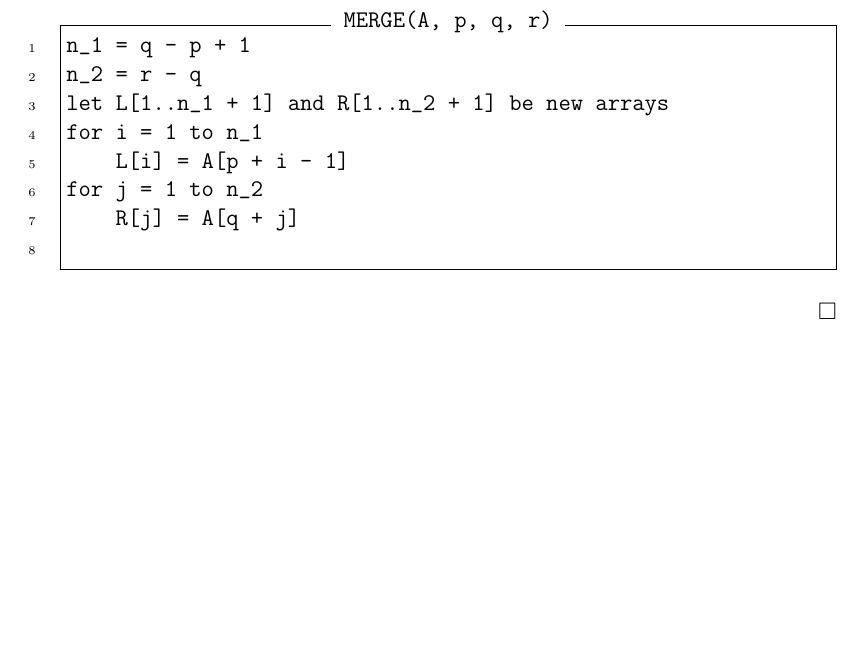
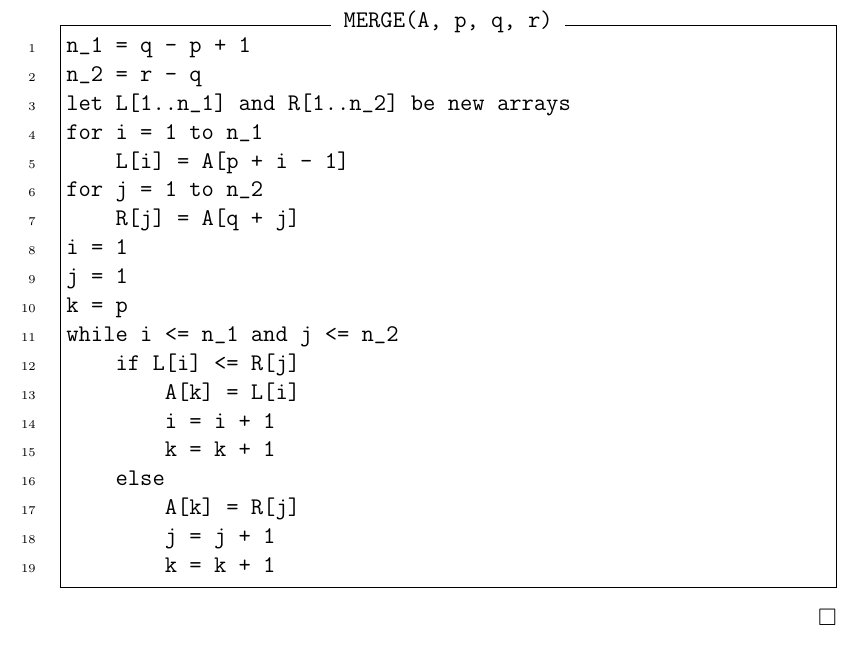
Before and after one commit to mbruce-ds/textbooks, a LaTeX thesis (clrs/main.tex, which reads clrs/TeX_files/chapter02.tex): part of page 14 of 20, cut so that both start at the same text, the shorter picture padded with empty space. Compiled offline with pdfLaTeX.

Commit message:
2.3-2 solution added, moving on to chapter 3 now since chapter 2 is boring me

```diff
--- a/clrs/TeX_files/chapter02.tex
+++ b/clrs/TeX_files/chapter02.tex
@@ -118,12 +118,23 @@ The loop invariant that the outer loop maintains is that the subarray $A[1..j]$
 \sol \begin{Verbatim}[frame=single,numbers=left,samepage=true,label={MERGE(A, p, q, r)}]
 n_1 = q - p + 1
 n_2 = r - q
-let L[1..n_1 + 1] and R[1..n_2 + 1] be new arrays
+let L[1..n_1] and R[1..n_2] be new arrays
 for i = 1 to n_1
     L[i] = A[p + i - 1]
 for j = 1 to n_2
     R[j] = A[q + j]
-
+i = 1
+j = 1
+k = p
+while i <= n_1 and j <= n_2
+    if L[i] <= R[j]
+        A[k] = L[i]
+        i = i + 1
+        k = k + 1
+    else
+        A[k] = R[j]
+        j = j + 1
+        k = k + 1
 \end{Verbatim}
 \qed
 
```
Also changed, not shown: clrs/main.pdf.
